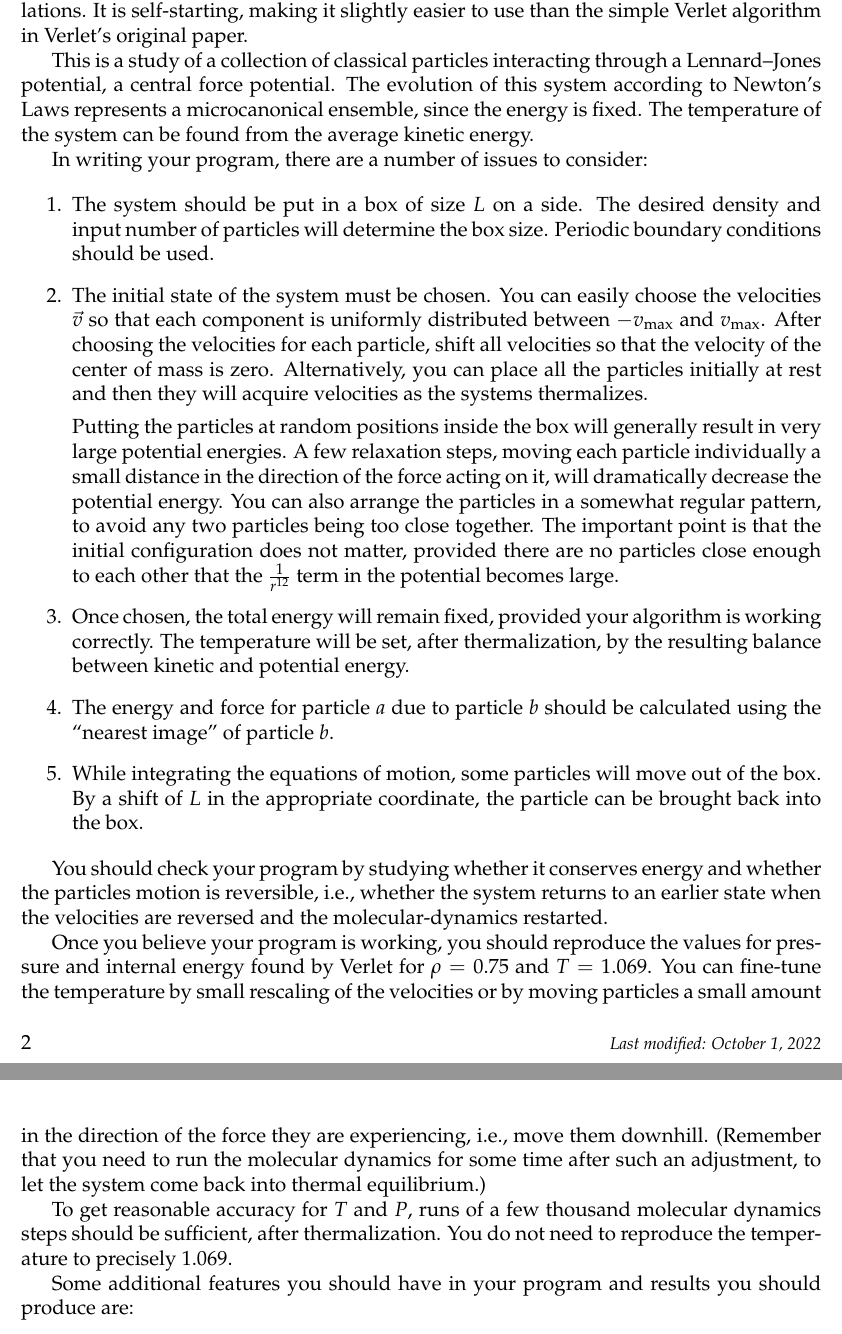
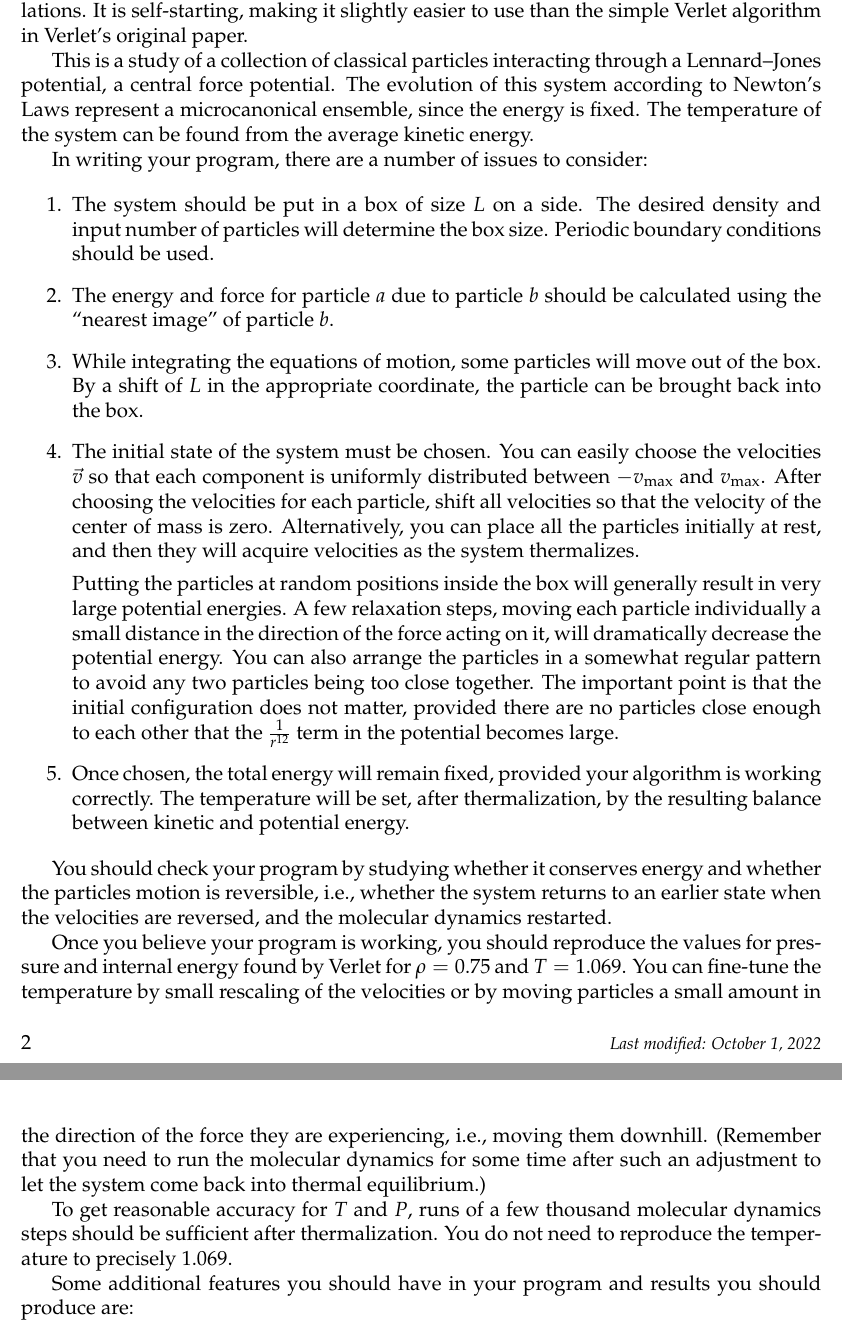
Before and after one commit to singularitti/MolecularDynamics.jl, a LaTeX document (tex/main.tex, which reads tex/problem1.tex): two parts of pages 2 and 3 of 3, joined at a grey line, cut so that both start at the same text. Compiled offline with XeLaTeX; a missing font is replaced by an installed copy or a similar font.

Commit message:
Fix tex/problem1.tex

```diff
--- a/tex/problem1.tex
+++ b/tex/problem1.tex
@@ -7,7 +7,7 @@ easier to use than the simple Verlet algorithm in Verlet's original paper.
 
 This is a study of a collection of classical particles interacting through a Lennard--Jones
 potential, a central force potential. The evolution of this system according to Newton's
-Laws represents a microcanonical ensemble, since the energy is fixed. The temperature of the
+Laws represent a microcanonical ensemble, since the energy is fixed. The temperature of the
 system can be found from the average kinetic energy.
 
 In writing your program, there are a number of issues to consider:
@@ -16,44 +16,44 @@ In writing your program, there are a number of issues to consider:
     \item The system should be put in a box of size $L$ on a side. The desired density and
           input number of particles will determine the box size. Periodic boundary
           conditions should be used.
+    \item The energy and force for particle $a$ due to particle $b$ should be calculated
+          using the ``nearest image'' of particle $b$.
+    \item While integrating the equations of motion, some particles will move out of the
+          box. By a shift of $L$ in the appropriate coordinate, the particle can be brought
+          back into the box.
     \item The initial state of the system must be chosen. You can easily choose the
           velocities $\vec{v}$ so that each component is uniformly distributed between
           $-v_\text{max}$ and $v_\text{max}$. After choosing the velocities for each
           particle, shift all velocities so that the velocity of the center of mass is zero.
-          Alternatively, you can place all the particles initially at rest and then they
-          will acquire velocities as the systems thermalizes.
+          Alternatively, you can place all the particles initially at rest, and then they
+          will acquire velocities as the system thermalizes.
 
           Putting the particles at random positions inside the box will generally result in
           very large potential energies. A few relaxation steps, moving each particle
           individually a small distance in the direction of the force acting on it, will
           dramatically decrease the potential energy. You can also arrange the particles in
-          a somewhat regular pattern, to avoid any two particles being too close together.
+          a somewhat regular pattern to avoid any two particles being too close together.
           The important point is that the initial configuration does not matter, provided
           there are no particles close enough to each other that the $\frac{ 1 }{ r^{12} }$
           term in the potential becomes large.
     \item Once chosen, the total energy will remain fixed, provided your algorithm is
           working correctly. The temperature will be set, after thermalization, by the
           resulting balance between kinetic and potential energy.
-    \item The energy and force for particle $a$ due to particle $b$ should be calculated
-          using the ``nearest image'' of particle $b$.
-    \item While integrating the equations of motion, some particles will move out of the
-          box. By a shift of $L$ in the appropriate coordinate, the particle can be brought
-          back into the box.
 \end{enumerate}
 
 You should check your program by studying whether it conserves energy and whether the
 particles motion is reversible, i.e., whether the system returns to an earlier state when
-the velocities are reversed and the molecular-dynamics restarted.
+the velocities are reversed, and the molecular dynamics restarted.
 
 Once you believe your program is working, you should reproduce the values for pressure and
 internal energy found by Verlet for $\rho = 0.75$ and $T = 1.069$. You can fine-tune the
 temperature by small rescaling of the velocities or by moving particles a small amount in
-the direction of the force they are experiencing, i.e., move them downhill. (Remember that
-you need to run the molecular dynamics for some time after such an adjustment, to let the
+the direction of the force they are experiencing, i.e., moving them downhill. (Remember that
+you need to run the molecular dynamics for some time after such an adjustment to let the
 system come back into thermal equilibrium.)
 
 To get reasonable accuracy for $T$ and $P$, runs of a few thousand molecular dynamics steps
-should be sufficient, after thermalization. You do not need to reproduce the temperature to
+should be sufficient after thermalization. You do not need to reproduce the temperature to
 precisely $1.069$.
 
 Some additional features you should have in your program and results you should produce are:
```
